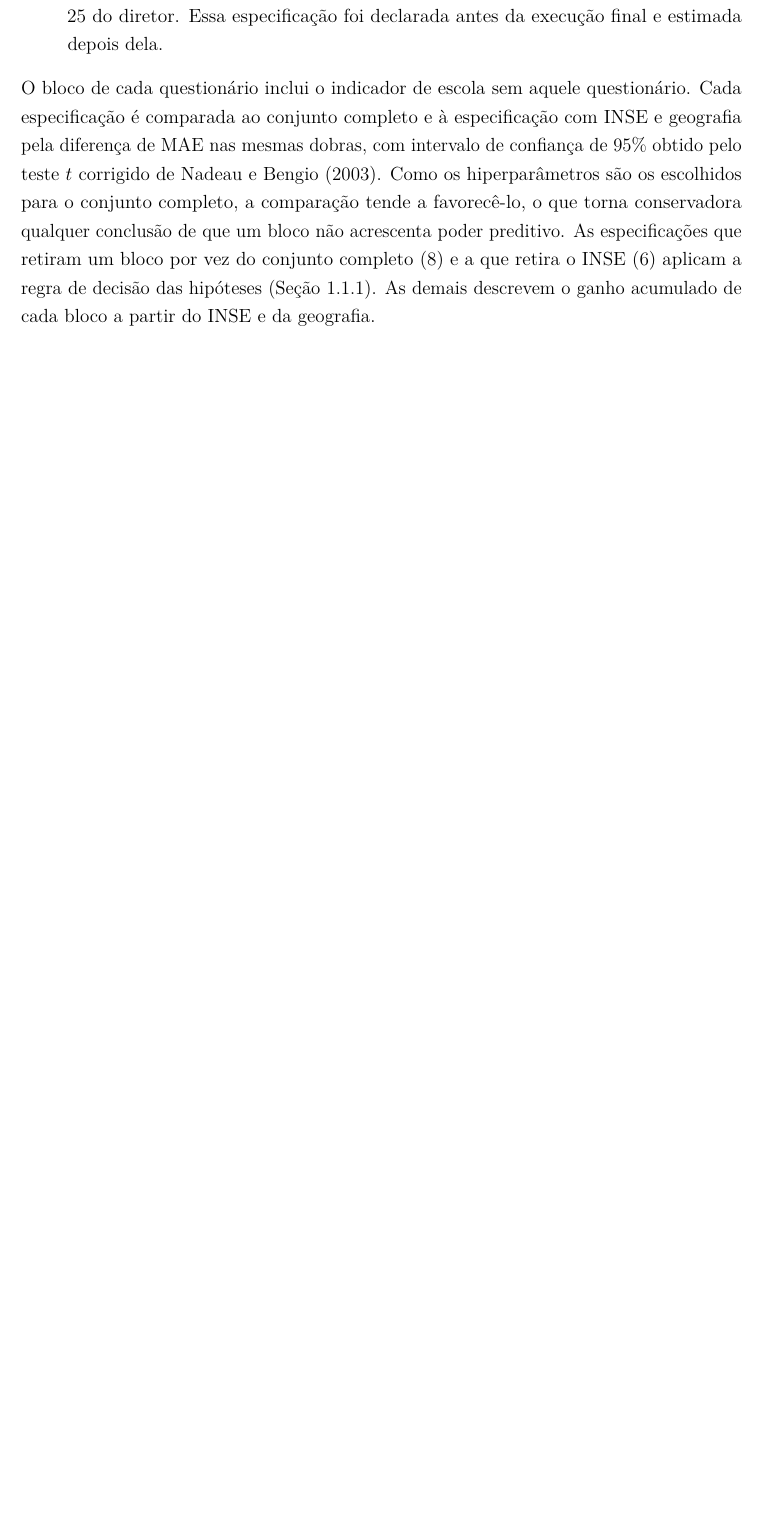
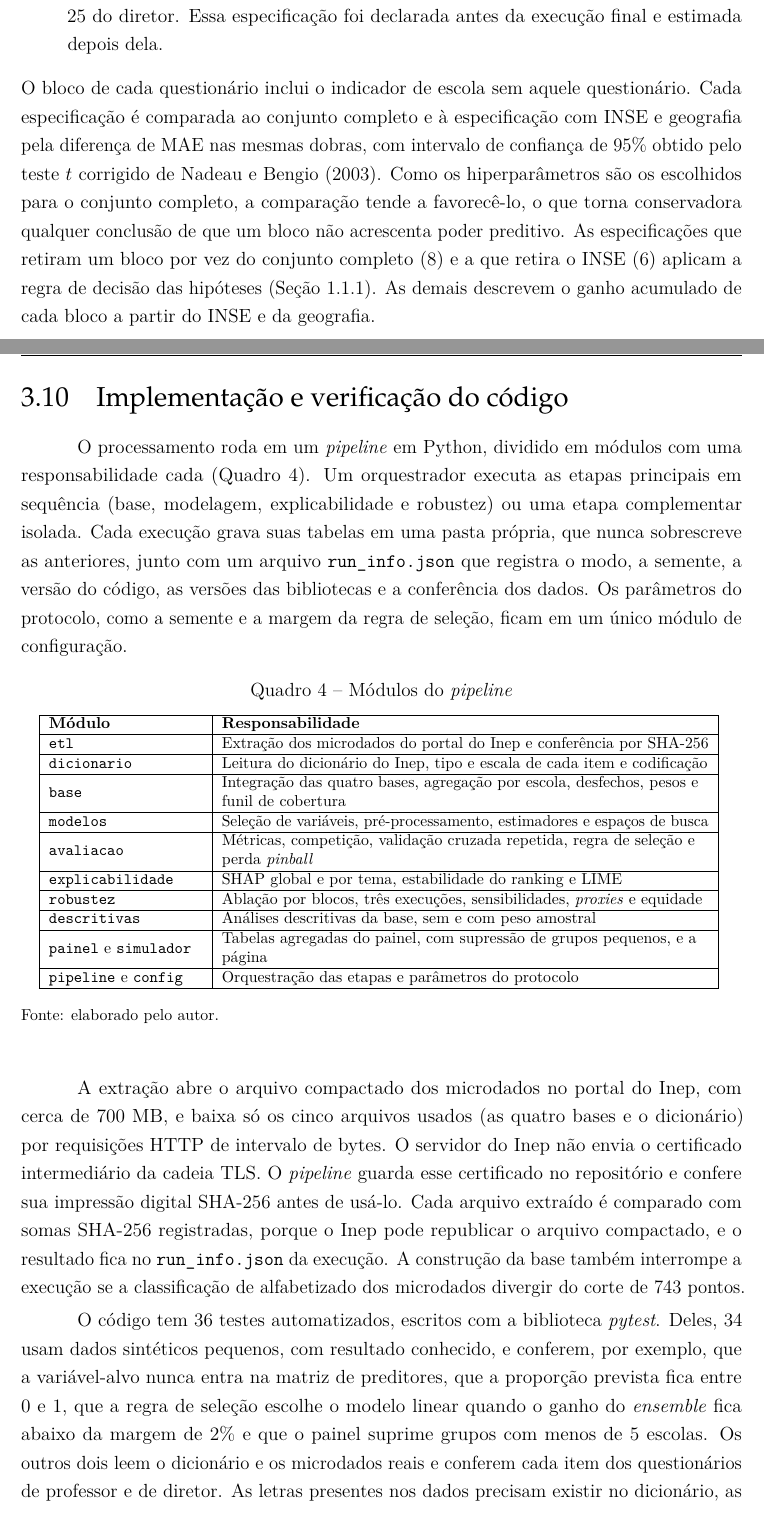
Before and after one commit to NercinoN21/tcc-alfabetizacao-saeb-ml, a LaTeX thesis (monografia/projeto.tex, which reads monografia/capitulos/principal.tex): part of page 47 of 78 before the commit and two parts of pages 47 and 48 of 79 after it, the two joined at a grey line, cut so that both start at the same text, the shorter picture padded with empty space. Compiled offline with pdfLaTeX.

Commit message:
docs(metodologia): descreve a implementação, os testes e a integração contínua do pipeline

```diff
--- a/monografia/capitulos/principal.tex
+++ b/monografia/capitulos/principal.tex
@@ -1782,3 +1782,63 @@ por vez do conjunto completo (8) e a que retira o INSE (6) aplicam a regra de
 decisão das hipóteses (Seção~\ref{sec:hipoteses}). As demais descrevem o
 ganho acumulado de cada bloco a partir do INSE e da geografia.
 
+\section{Implementação e verificação do código}
+\label{sec:implementacao}
+
+O processamento roda em um \textit{pipeline} em Python, dividido em módulos
+com uma responsabilidade cada (Quadro~\ref{quad:modulos}). Um orquestrador
+executa as etapas principais em sequência (base, modelagem, explicabilidade
+e robustez) ou uma etapa complementar isolada. Cada execução grava suas
+tabelas em uma pasta própria, que nunca sobrescreve as anteriores, junto com
+um arquivo \texttt{run\_info.json} que registra o modo, a semente, a versão
+do código, as versões das bibliotecas e a conferência dos dados. Os
+parâmetros do protocolo, como a semente e a margem da regra de seleção,
+ficam em um único módulo de configuração.
+
+\begin{quadro}[H]
+    \centering
+    \footnotesize
+    \caption{Módulos do \textit{pipeline}}
+    \begin{tabular}{|L{3.4cm}|L{10.8cm}|}
+        \hline
+        \textbf{Módulo} & \textbf{Responsabilidade} \\
+        \hline
+        \texttt{etl} & Extração dos microdados do portal do Inep e conferência por SHA-256 \\ \hline
+        \texttt{dicionario} & Leitura do dicionário do Inep, tipo e escala de cada item e codificação \\ \hline
+        \texttt{base} & Integração das quatro bases, agregação por escola, desfechos, pesos e funil de cobertura \\ \hline
+        \texttt{modelos} & Seleção de variáveis, pré-processamento, estimadores e espaços de busca \\ \hline
+        \texttt{avaliacao} & Métricas, competição, validação cruzada repetida, regra de seleção e perda \textit{pinball} \\ \hline
+        \texttt{explicabilidade} & SHAP global e por tema, estabilidade do ranking e LIME \\ \hline
+        \texttt{robustez} & Ablação por blocos, três execuções, sensibilidades, \textit{proxies} e equidade \\ \hline
+        \texttt{descritivas} & Análises descritivas da base, sem e com peso amostral \\ \hline
+        \texttt{painel} e \texttt{simulador} & Tabelas agregadas do painel, com supressão de grupos pequenos, e a página \\ \hline
+        \texttt{pipeline} e \texttt{config} & Orquestração das etapas e parâmetros do protocolo \\
+        \hline
+    \end{tabular}
+    \vspace{0.1cm}
+    \begin{flushleft}
+    {\footnotesize Fonte: elaborado pelo autor.}
+    \end{flushleft}
+    \label{quad:modulos}
+\end{quadro}
+
+A extração abre o arquivo compactado dos microdados no portal do Inep, com
+cerca de 700 MB, e baixa só os cinco arquivos usados (as quatro bases e o
+dicionário) por requisições HTTP de intervalo de bytes. O servidor do Inep
+não envia o certificado intermediário da cadeia TLS. O \textit{pipeline} guarda esse certificado no
+repositório e confere sua impressão digital SHA-256 antes de usá-lo. Cada
+arquivo extraído é comparado com somas SHA-256 registradas, porque o Inep
+pode republicar o arquivo compactado, e o resultado fica no
+\texttt{run\_info.json} da execução. A construção da base também interrompe
+a execução se a classificação de alfabetizado dos microdados divergir do
+corte de 743 pontos.
+
+O código tem 36 testes automatizados, escritos com a biblioteca
+\textit{pytest}. Deles, 34 usam dados sintéticos pequenos, com resultado
+conhecido, e conferem, por exemplo, que a variável-alvo nunca entra na
+matriz de preditores, que a proporção prevista fica entre 0 e 1, que a
+regra de seleção escolhe o modelo linear quando o ganho do \textit{ensemble}
+fica abaixo da margem de 2\% e que o painel suprime grupos com menos de 5
+escolas. Os outros dois leem o dicionário e os microdados reais e conferem
+cada item dos questionários de professor e de diretor. As letras presentes
+nos dados precisam existir no dicionário, as escalas ordinais precisam
```
Also changed, not shown: monografia/capitulos/principal.tex (12 more changed lines).
